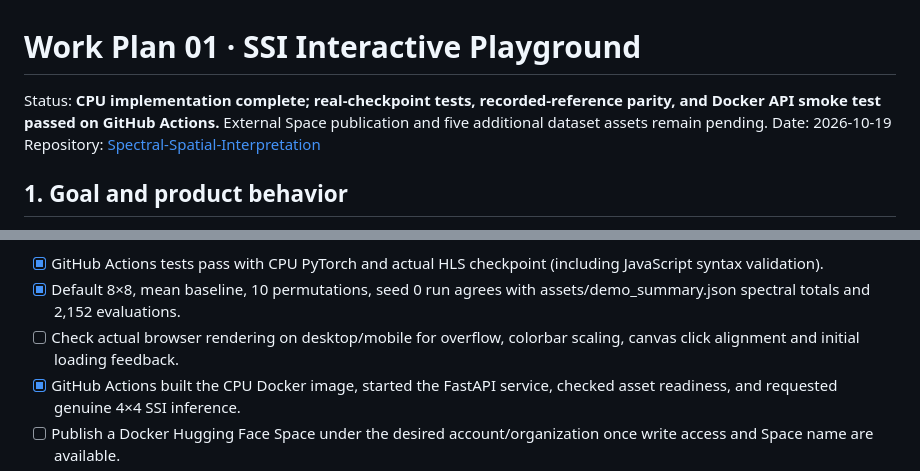
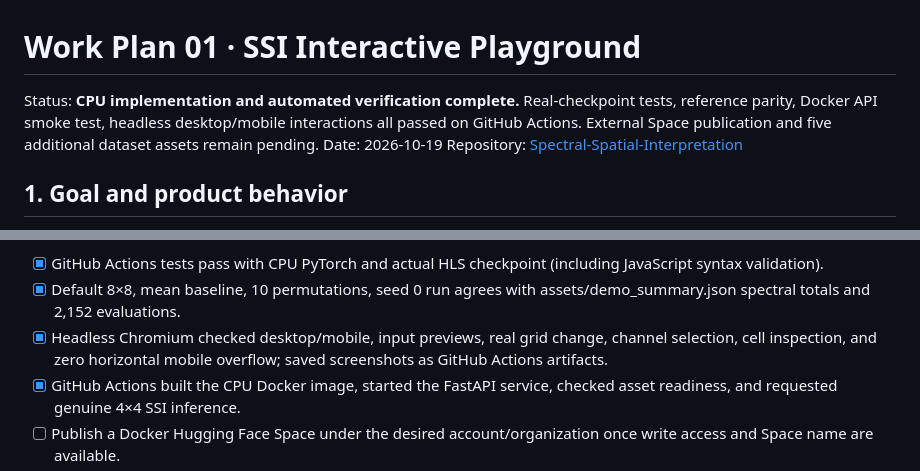
Before and after one commit to AtheavenMa/Spectral-Spatial-Interpretation, a Markdown page: work_plan/01_ssi_playground.md, 2 parts joined by grey strips. Rendered like a GitHub page.

Commit message:
docs(lab): record successful browser UX and CPU verification

```diff
--- a/work_plan/01_ssi_playground.md
+++ b/work_plan/01_ssi_playground.md
@@ -1,6 +1,6 @@
 # Work Plan 01 · SSI Interactive Playground
 
-Status: **CPU implementation complete; real-checkpoint tests, recorded-reference parity, and Docker API smoke test passed on GitHub Actions.** External Space publication and five additional dataset assets remain pending.
+Status: **CPU implementation and automated verification complete.** Real-checkpoint tests, reference parity, Docker API smoke test, headless desktop/mobile interactions all passed on GitHub Actions. External Space publication and five additional dataset assets remain pending.
 Date: 2026-10-19
 Repository: [Spectral-Spatial-Interpretation](https://github.com/AtheavenMa/Spectral-Spatial-Interpretation)
 
@@ -93,7 +93,7 @@ Remaining confirmation tasks (not GPU tasks):
 
 - [x] GitHub Actions tests pass with CPU PyTorch and actual HLS checkpoint (including JavaScript syntax validation).
 - [x] Default 8×8, mean baseline, 10 permutations, seed 0 run agrees with assets/demo_summary.json spectral totals and 2,152 evaluations.
-- [ ] Check actual browser rendering on desktop/mobile for overflow, colorbar scaling, canvas click alignment and initial loading feedback.
+- [x] Headless Chromium checked desktop/mobile, input previews, real grid change, channel selection, cell inspection, and zero horizontal mobile overflow; saved screenshots as GitHub Actions artifacts.
 - [x] GitHub Actions built the CPU Docker image, started the FastAPI service, checked asset readiness, and requested genuine 4×4 SSI inference.
 - [ ] Publish a Docker Hugging Face Space under the desired account/organization once write access and Space name are available.
 - [ ] Validate live Space CPU cold start, memory and multi-visitor behavior.
```
